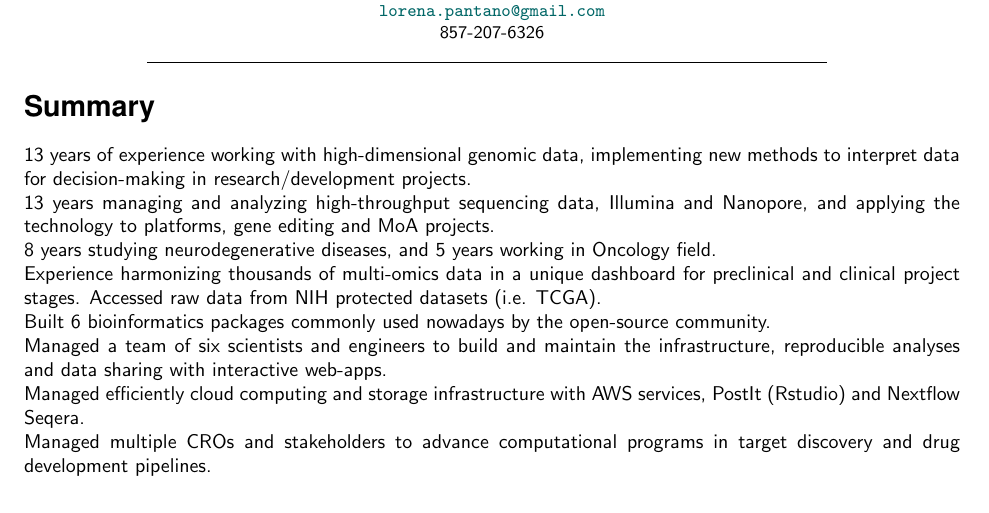
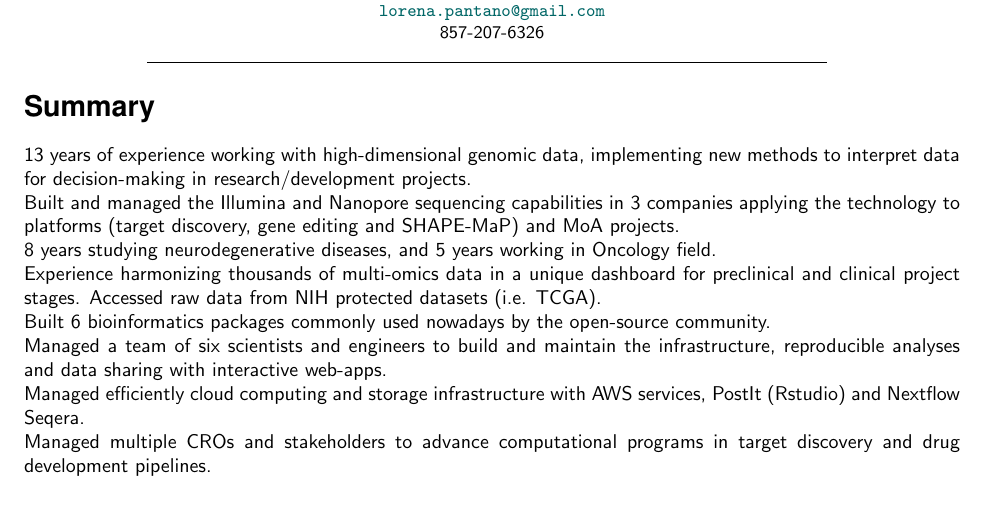
Before and after one commit to lpantano/mycv, a LaTeX CV (lpantano-cv.tex, which reads main.tex): part of page 1 of 11, cut so that both start at the same text. Compiled offline with pdfLaTeX.

Commit message:
add building capabilities

```diff
--- a/main.tex
+++ b/main.tex
@@ -3,7 +3,7 @@
 
 13 years of experience working with high-dimensional genomic data, implementing new methods to interpret data for decision-making in research/development projects.
 
-13 years managing and analyzing high-throughput sequencing data, Illumina and Nanopore, and applying the technology to platforms, gene editing and MoA projects.
+Built and managed the Illumina and Nanopore sequencing capabilities in 3 companies applying the technology to platforms (target discovery, gene editing and SHAPE-MaP) and MoA projects.
 
 8 years studying neurodegenerative diseases, and 5 years working in Oncology field.
 
```
